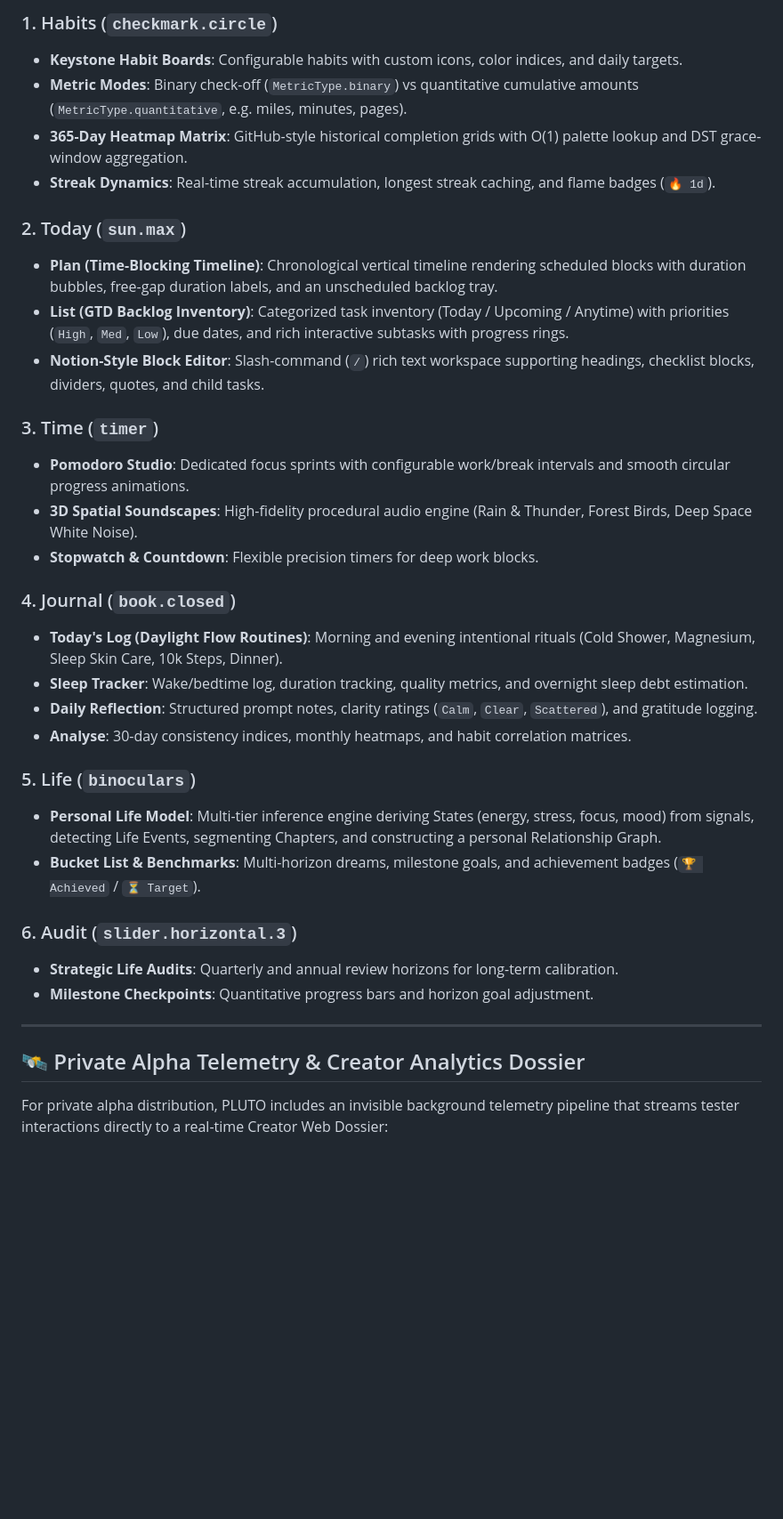
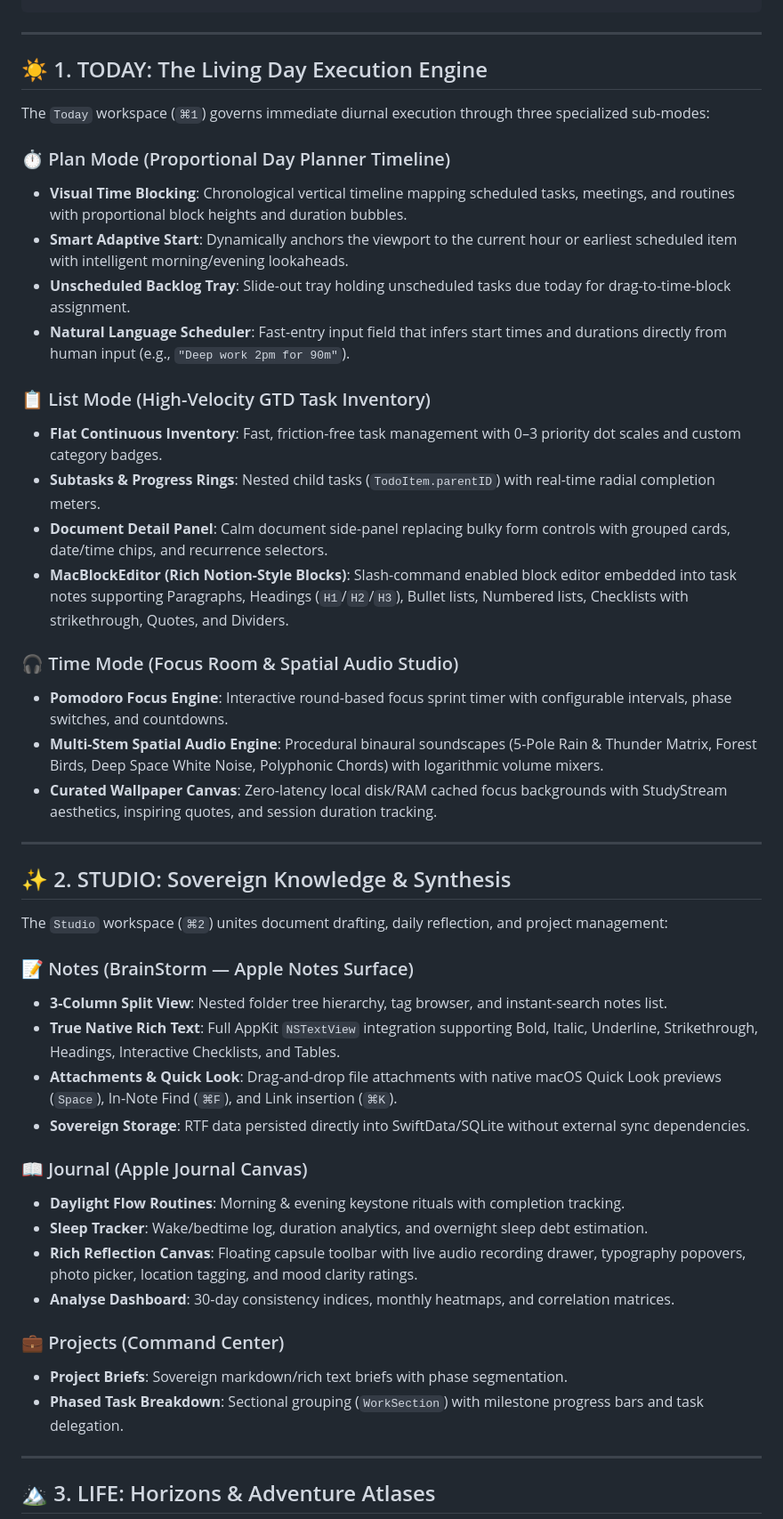
Before and after one commit to Mihirmaru22/LOCA---Local-First-Habit-Tracker, a Markdown page: README.md, the part around one of its changes. Shown at 89% size. Rendered like a GitHub page; blank space fills up the shorter version.

Commit message:
docs: Update README to focus exclusively on Pluto for macOS (mobile on hold)

````diff
--- a/README.md
+++ b/README.md
@@ -37,37 +47,51 @@ PLUTO unifies all personal productivity and intentional living into 6 core pilla
 ```
-
-### 1. Habits (`checkmark.circle`)
-* **Keystone Habit Boards**: Configurable habits with custom icons, color indices, and daily targets.
-* **Metric Modes**: Binary check-off (`MetricType.binary`) vs quantitative cumulative amounts (`MetricType.quantitative`, e.g. miles, minutes, pages).
-* **365-Day Heatmap Matrix**: GitHub-style historical completion grids with O(1) palette lookup and DST grace-window aggregation.
-* **Streak Dynamics**: Real-time streak accumulation, longest streak caching, and flame badges (`🔥 1d`).
-
-### 2. Today (`sun.max`)
-* **Plan (Time-Blocking Timeline)**: Chronological vertical timeline rendering scheduled blocks with duration bubbles, free-gap duration labels, and an unscheduled backlog tray.
-* **List (GTD Backlog Inventory)**: Categorized task inventory (Today / Upcoming / Anytime) with priorities (`High`, `Med`, `Low`), due dates, and rich interactive subtasks with progress rings.
-* **Notion-Style Block Editor**: Slash-command (`/`) rich text workspace supporting headings, checklist blocks, dividers, quotes, and child tasks.
-
-### 3. Time (`timer`)
-* **Pomodoro Studio**: Dedicated focus sprints with configurable work/break intervals and smooth circular progress animations.
-* **3D Spatial Soundscapes**: High-fidelity procedural audio engine (Rain & Thunder, Forest Birds, Deep Space White Noise).
-* **Stopwatch & Countdown**: Flexible precision timers for deep work blocks.
-
-### 4. Journal (`book.closed`)
-* **Today's Log (Daylight Flow Routines)**: Morning and evening intentional rituals (Cold Shower, Magnesium, Sleep Skin Care, 10k Steps, Dinner).
-* **Sleep Tracker**: Wake/bedtime log, duration tracking, quality metrics, and overnight sleep debt estimation.
-* **Daily Reflection**: Structured prompt notes, clarity ratings (`Calm`, `Clear`, `Scattered`), and gratitude logging.
-* **Analyse**: 30-day consistency indices, monthly heatmaps, and habit correlation matrices.
-
-### 5. Life (`binoculars`)
-* **Personal Life Model**: Multi-tier inference engine deriving States (energy, stress, focus, mood) from signals, detecting Life Events, segmenting Chapters, and constructing a personal Relationship Graph.
-* **Bucket List & Benchmarks**: Multi-horizon dreams, milestone goals, and achievement badges (`🏆 Achieved` / `⏳ Target`).
-
-### 6. Audit (`slider.horizontal.3`)
-* **Strategic Life Audits**: Quarterly and annual review horizons for long-term calibration.
-* **Milestone Checkpoints**: Quantitative progress bars and horizon goal adjustment.
 
 ---
 
-## 🛰️ Private Alpha Telemetry & Creator Analytics Dossier
+## ☀️ 1. TODAY: The Living Day Execution Engine
 
-For private alpha distribution, PLUTO includes an invisible background telemetry pipeline that streams tester interactions directly to a real-time Creator Web Dossier:
+The `Today` workspace (`⌘1`) governs immediate diurnal execution through three specialized sub-modes:
+
+### ⏱ Plan Mode (Proportional Day Planner Timeline)
+* **Visual Time Blocking**: Chronological vertical timeline mapping scheduled tasks, meetings, and routines with proportional block heights and duration bubbles.
+* **Smart Adaptive Start**: Dynamically anchors the viewport to the current hour or earliest scheduled item with intelligent morning/evening lookaheads.
+* **Unscheduled Backlog Tray**: Slide-out tray holding unscheduled tasks due today for drag-to-time-block assignment.
+* **Natural Language Scheduler**: Fast-entry input field that infers start times and durations directly from human input (e.g., `"Deep work 2pm for 90m"`).
+
+### 📋 List Mode (High-Velocity GTD Task Inventory)
+* **Flat Continuous Inventory**: Fast, friction-free task management with 0–3 priority dot scales and custom category badges.
+* **Subtasks & Progress Rings**: Nested child tasks (`TodoItem.parentID`) with real-time radial completion meters.
+* **Document Detail Panel**: Calm document side-panel replacing bulky form controls with grouped cards, date/time chips, and recurrence selectors.
+* **MacBlockEditor (Rich Notion-Style Blocks)**: Slash-command enabled block editor embedded into task notes supporting Paragraphs, Headings (`H1`/`H2`/`H3`), Bullet lists, Numbered lists, Checklists with strikethrough, Quotes, and Dividers.
+
+### 🎧 Time Mode (Focus Room & Spatial Audio Studio)
+* **Pomodoro Focus Engine**: Interactive round-based focus sprint timer with configurable intervals, phase switches, and countdowns.
+* **Multi-Stem Spatial Audio Engine**: Procedural binaural soundscapes (5-Pole Rain & Thunder Matrix, Forest Birds, Deep Space White Noise, Polyphonic Chords) with logarithmic volume mixers.
+* **Curated Wallpaper Canvas**: Zero-latency local disk/RAM cached focus backgrounds with StudyStream aesthetics, inspiring quotes, and session duration tracking.
+
+---
+
+## ✨ 2. STUDIO: Sovereign Knowledge & Synthesis
+
+The `Studio` workspace (`⌘2`) unites document drafting, daily reflection, and project management:
+
+### 📝 Notes (BrainStorm — Apple Notes Surface)
+* **3-Column Split View**: Nested folder tree hierarchy, tag browser, and instant-search notes list.
+* **True Native Rich Text**: Full AppKit `NSTextView` integration supporting Bold, Italic, Underline, Strikethrough, Headings, Interactive Checklists, and Tables.
+* **Attachments & Quick Look**: Drag-and-drop file attachments with native macOS Quick Look previews (`Space`), In-Note Find (`⌘F`), and Link insertion (`⌘K`).
+* **Sovereign Storage**: RTF data persisted directly into SwiftData/SQLite without external sync dependencies.
+
+### 📖 Journal (Apple Journal Canvas)
+* **Daylight Flow Routines**: Morning & evening keystone rituals with completion tracking.
+* **Sleep Tracker**: Wake/bedtime log, duration analytics, and overnight sleep debt estimation.
+* **Rich Reflection Canvas**: Floating capsule toolbar with live audio recording drawer, typography popovers, photo picker, location tagging, and mood clarity ratings.
+* **Analyse Dashboard**: 30-day consistency indices, monthly heatmaps, and correlation matrices.
+
+### 💼 Projects (Command Center)
+* **Project Briefs**: Sovereign markdown/rich text briefs with phase segmentation.
+* **Phased Task Breakdown**: Sectional grouping (`WorkSection`) with milestone progress bars and task delegation.
+
+---
+
+## 🏔️ 3. LIFE: Horizons & Adventure Atlases
+
````
Also changed, not shown: other parts of README.md (+147 -100 lines).
